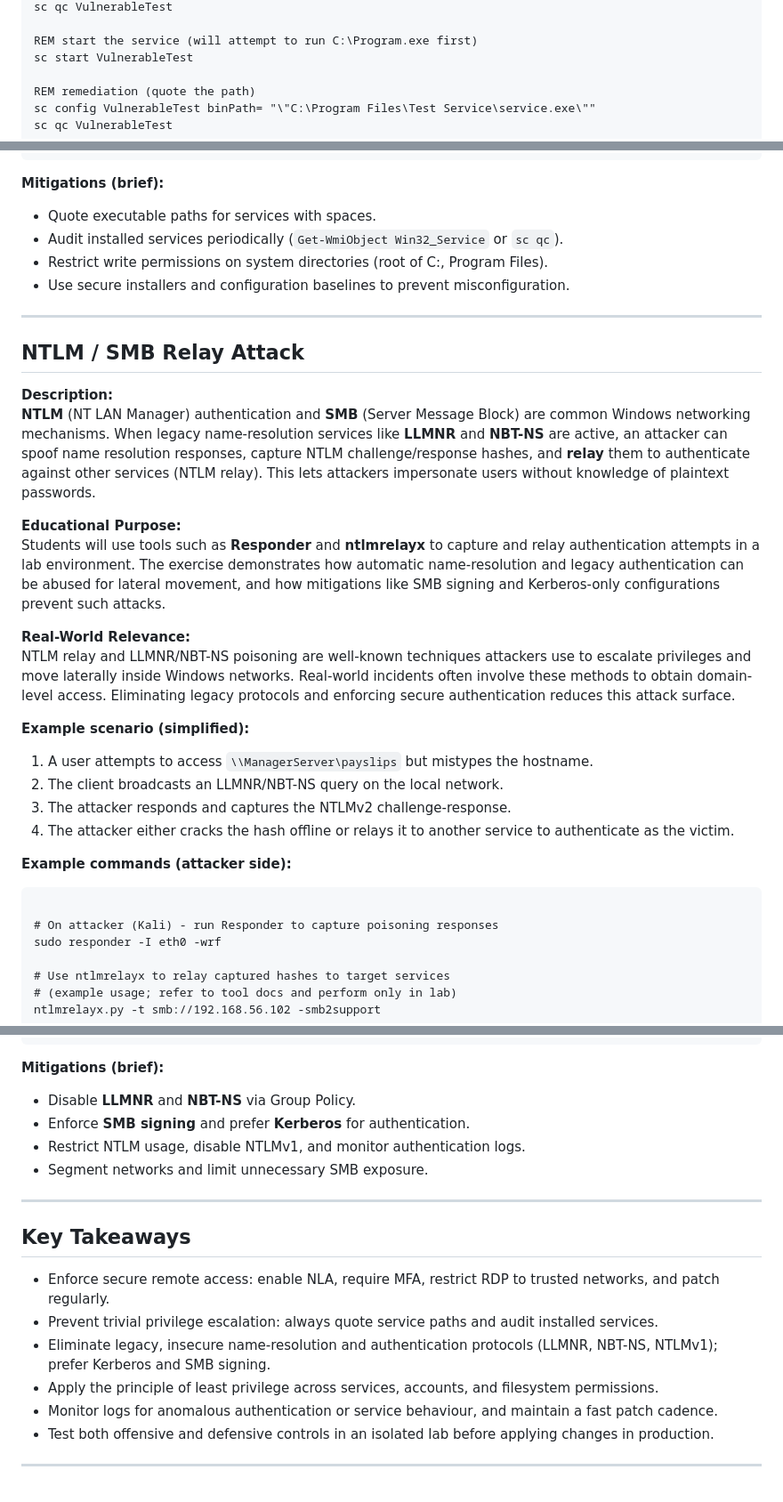
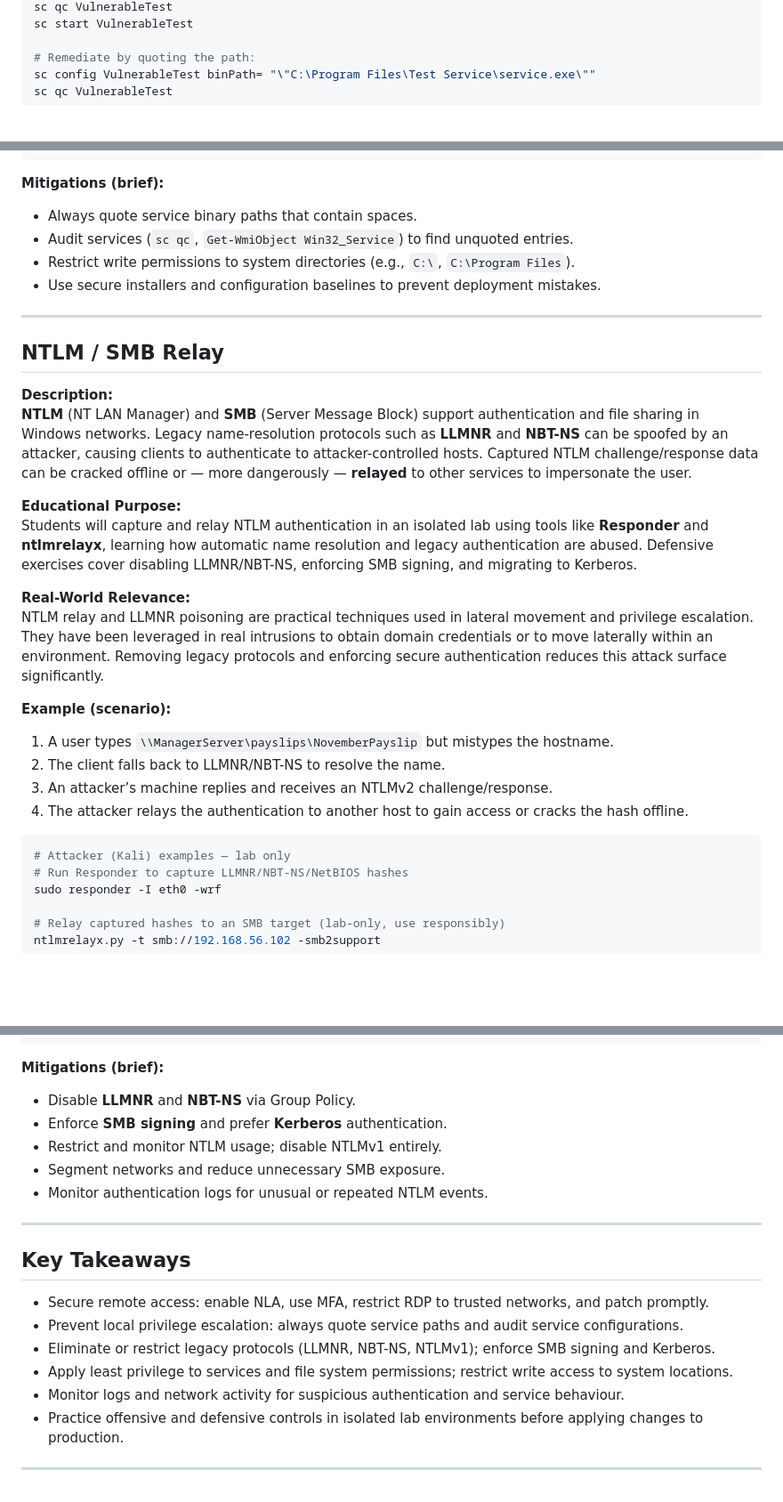
Before and after one commit to PatrickRumble/31261-internetworking, a Markdown page: labs/02-Windows-VM/vulnerabilities.md, 3 parts joined by grey strips. Shown at 89% size. GitHub-like rendering; blank space fills up the shorter version.

````diff
--- a/labs/02-Windows-VM/vulnerabilities.md
+++ b/labs/02-Windows-VM/vulnerabilities.md
@@ -67,8 +60,6 @@ REM verify the binary path (shows unquoted path)
 sc qc VulnerableTest
-
-REM start the service (will attempt to run C:\Program.exe first)
 sc start VulnerableTest
 
-REM remediation (quote the path)
+# Remediate by quoting the path:
 sc config VulnerableTest binPath= "\"C:\Program Files\Test Service\service.exe\""
 sc qc VulnerableTest
@@ -76,36 +67,35 @@ sc qc VulnerableTest
 
 **Mitigations (brief):**
 
-- Quote executable paths for services with spaces.
-- Audit installed services periodically (`Get-WmiObject Win32_Service` or `sc qc`).
-- Restrict write permissions on system directories (root of C:\, Program Files).
-- Use secure installers and configuration baselines to prevent misconfiguration.
+* Always quote service binary paths that contain spaces.
+* Audit services (`sc qc`, `Get-WmiObject Win32_Service`) to find unquoted entries.
+* Restrict write permissions to system directories (e.g., `C:\`, `C:\Program Files`).
+* Use secure installers and configuration baselines to prevent deployment mistakes.
 
 ---
 
-## NTLM / SMB Relay Attack
+## NTLM / SMB Relay
 
 **Description:**
-**NTLM** (NT LAN Manager) authentication and **SMB** (Server Message Block) are common Windows networking mechanisms. When legacy name-resolution services like **LLMNR** and **NBT-NS** are active, an attacker can spoof name resolution responses, capture NTLM challenge/response hashes, and **relay** them to authenticate against other services (NTLM relay). This lets attackers impersonate users without knowledge of plaintext passwords.
+**NTLM** (NT LAN Manager) and **SMB** (Server Message Block) support authentication and file sharing in Windows networks. Legacy name-resolution protocols such as **LLMNR** and **NBT-NS** can be spoofed by an attacker, causing clients to authenticate to attacker-controlled hosts. Captured NTLM challenge/response data can be cracked offline or — more dangerously — **relayed** to other services to impersonate the user.
 
 **Educational Purpose:**
-Students will use tools such as **Responder** and **ntlmrelayx** to capture and relay authentication attempts in a lab environment. The exercise demonstrates how automatic name-resolution and legacy authentication can be abused for lateral movement, and how mitigations like SMB signing and Kerberos-only configurations prevent such attacks.
+Students will capture and relay NTLM authentication in an isolated lab using tools like **Responder** and **ntlmrelayx**, learning how automatic name resolution and legacy authentication are abused. Defensive exercises cover disabling LLMNR/NBT-NS, enforcing SMB signing, and migrating to Kerberos.
 
 **Real-World Relevance:**
-NTLM relay and LLMNR/NBT-NS poisoning are well-known techniques attackers use to escalate privileges and move laterally inside Windows networks. Real-world incidents often involve these methods to obtain domain-level access. Eliminating legacy protocols and enforcing secure authentication reduces this attack surface.
+NTLM relay and LLMNR poisoning are practical techniques used in lateral movement and privilege escalation. They have been leveraged in real intrusions to obtain domain credentials or to move laterally within an environment. Removing legacy protocols and enforcing secure authentication reduces this attack surface significantly.
 
-**Example scenario (simplified):**
+**Example (scenario):**
 
-1. A user attempts to access `\\ManagerServer\payslips` but mistypes the hostname.
-2. The client broadcasts an LLMNR/NBT-NS query on the local network.
-3. The attacker responds and captures the NTLMv2 challenge-response.
-4. The attacker either cracks the hash offline or relays it to another service to authenticate as the victim.
+1. A user types `\\ManagerServer\payslips\NovemberPayslip` but mistypes the hostname.
+2. The client falls back to LLMNR/NBT-NS to resolve the name.
+3. An attacker’s machine replies and receives an NTLMv2 challenge/response.
+4. The attacker relays the authentication to another host to gain access or cracks the hash offline.
 
-**Example commands (attacker side):**
-<pre><code class="language-bash">
-# On attacker (Kali) - run Responder to capture poisoning responses
+```bash
+# Attacker (Kali) examples — lab only
+# Run Responder to capture LLMNR/NBT-NS/NetBIOS hashes
 sudo responder -I eth0 -wrf
 
-# Use ntlmrelayx to relay captured hashes to target services
-# (example usage; refer to tool docs and perform only in lab)
+# Relay captured hashes to an SMB target (lab-only, use responsibly)
 ntlmrelayx.py -t smb://192.168.56.102 -smb2support
@@ -113,20 +103,21 @@ ntlmrelayx.py -t smb://192.168.56.102 -smb2support
 
 **Mitigations (brief):**
 
-- Disable **LLMNR** and **NBT-NS** via Group Policy.
-- Enforce **SMB signing** and prefer **Kerberos** for authentication.
-- Restrict NTLM usage, disable NTLMv1, and monitor authentication logs.
-- Segment networks and limit unnecessary SMB exposure.
+* Disable **LLMNR** and **NBT-NS** via Group Policy.
+* Enforce **SMB signing** and prefer **Kerberos** authentication.
+* Restrict and monitor NTLM usage; disable NTLMv1 entirely.
+* Segment networks and reduce unnecessary SMB exposure.
+* Monitor authentication logs for unusual or repeated NTLM events.
 
 ---
 
 ## Key Takeaways
 
-* Enforce secure remote access: enable NLA, require MFA, restrict RDP to trusted networks, and patch regularly.
-* Prevent trivial privilege escalation: always quote service paths and audit installed services.
-* Eliminate legacy, insecure name-resolution and authentication protocols (LLMNR, NBT-NS, NTLMv1); prefer Kerberos and SMB signing.
-* Apply the principle of least privilege across services, accounts, and filesystem permissions.
-* Monitor logs for anomalous authentication or service behaviour, and maintain a fast patch cadence.
-* Test both offensive and defensive controls in an isolated lab before applying changes in production.
+* Secure remote access: enable NLA, use MFA, restrict RDP to trusted networks, and patch promptly.
+* Prevent local privilege escalation: always quote service paths and audit service configurations.
+* Eliminate or restrict legacy protocols (LLMNR, NBT-NS, NTLMv1); enforce SMB signing and Kerberos.
+* Apply least privilege to services and file system permissions; restrict write access to system locations.
+* Monitor logs and network activity for suspicious authentication and service behaviour.
+* Practice offensive and defensive controls in isolated lab environments before applying changes to production.
 
 ---
````
Also changed, not shown: other parts of labs/02-Windows-VM/vulnerabilities.md (+25 -32 lines), labs/02-Windows-VM/instructions.md (+178 -0 lines).
